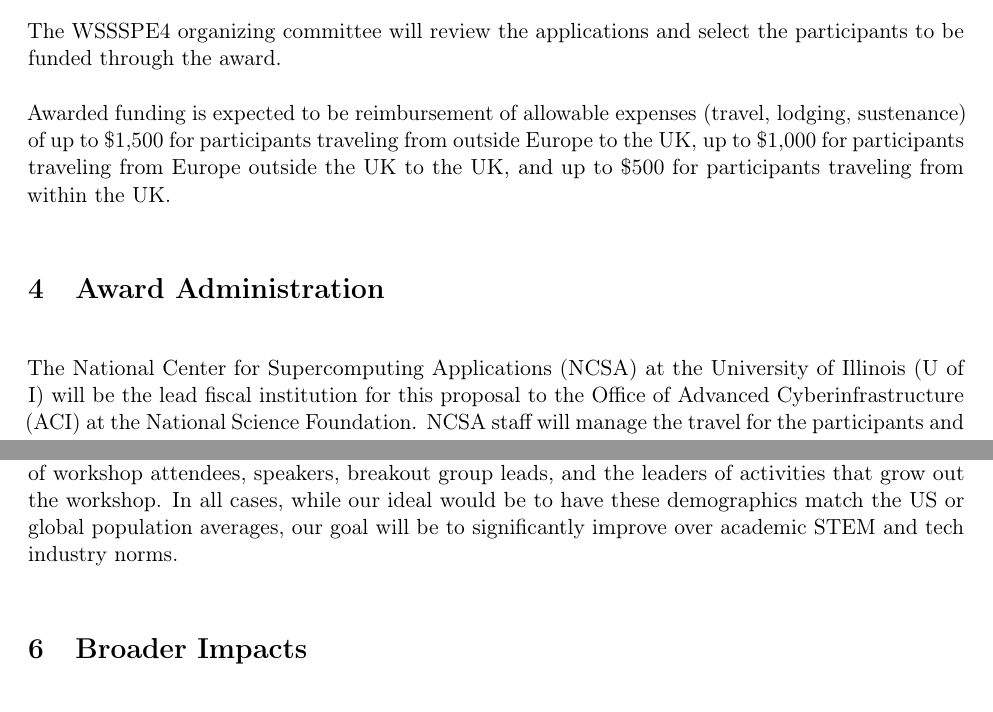
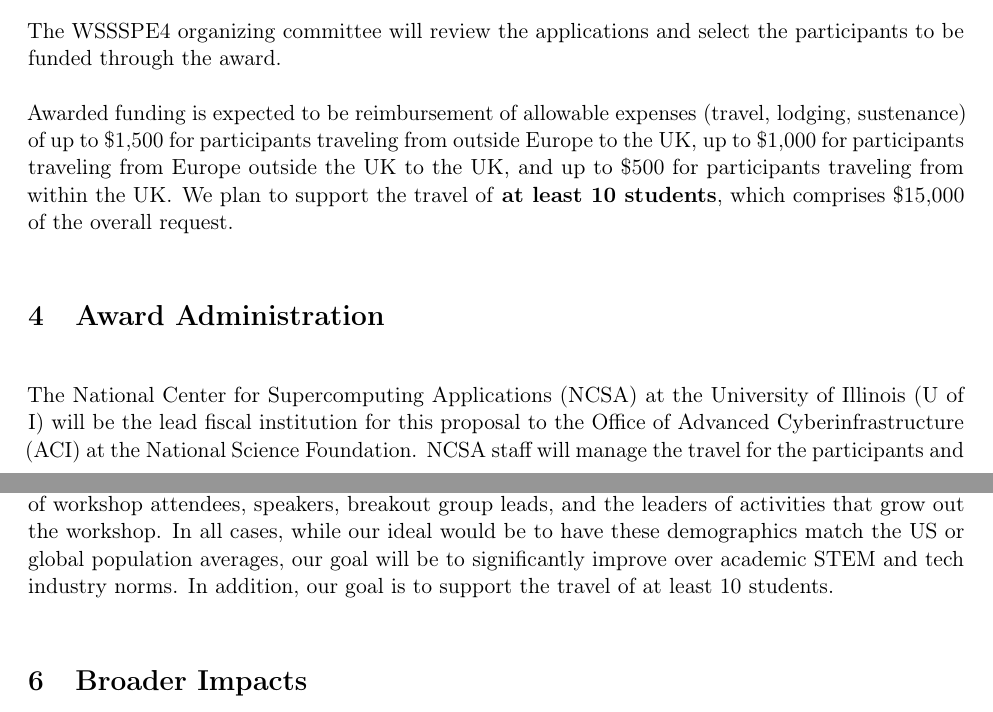
Before and after one commit to WSSSPE/meetings, a LaTeX document (WSSSPE4_proposal/WSSSPE4_proposal.tex): two parts of pages 5 and 6 of 11, joined at a grey line, cut so that both start at the same text. Compiled offline with pdfLaTeX.

Commit message:
added mention of 10 students to travel support

```diff
--- a/WSSSPE4_proposal/WSSSPE4_proposal.tex
+++ b/WSSSPE4_proposal/WSSSPE4_proposal.tex
@@ -233,6 +233,7 @@ The participants will be selected using a formal application procedure which wil
 The WSSSPE4 organizing committee will review the applications and select the participants to be funded through the award.
 
 Awarded funding is expected to be reimbursement of allowable expenses (travel, lodging, sustenance) of up to \$1,500 for participants traveling from outside Europe to the UK, up to \$1,000 for participants traveling from Europe outside the UK to the UK, and up to \$500 for participants traveling from within the UK.
+We plan to support the travel of \textbf{at least 10 students}, which comprises \$15,000 of the overall request.
 
 \section{Award Administration}
 
@@ -253,6 +254,7 @@ Track 2 activities will be assessed by surveying attendees following the worksho
 In addition, the peer review process for a report on the workshop, to be submitted within six months from the end of the conference, will be another metric for success.
 
 In our final report, we will discuss the demographics of the supported attendees, the compete set of workshop attendees, speakers, breakout group leads, and the leaders of activities that grow out the workshop. In all cases, while our ideal would be to have these demographics match the US or global population averages, our goal will be to significantly improve over academic STEM and tech industry norms.
+In addition, our goal is to support the travel of at least 10 students.
 
 \section{Broader Impacts}
 
```
Also changed, not shown: WSSSPE4_proposal/WSSSPE4_proposal.tex (3 more changed lines).
